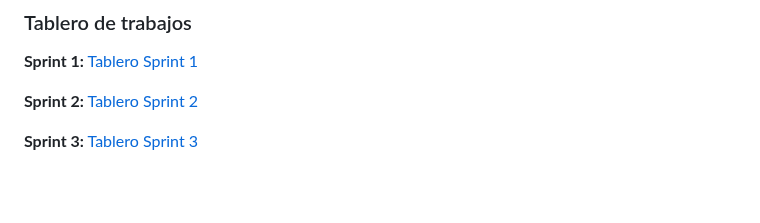
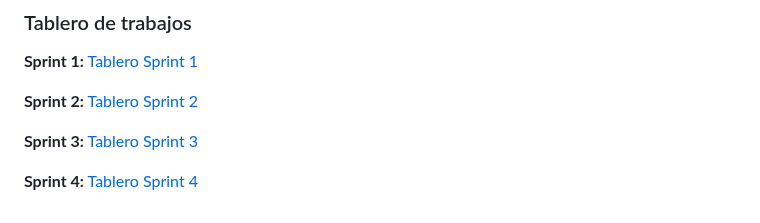
Before and after one commit to MasterDjmov/grupo_3_coffeeCode, a Markdown page: README.md, the part around the change. GitHub-like rendering; blank space fills up the shorter version.

Commit message:
agregando tablero sprint 4

```diff
--- a/README.md
+++ b/README.md
@@ -93,3 +93,5 @@ Para diseñar el Sitio Web CoffeCode nos inspiramos en varias características c
 **Sprint 2:** [Tablero Sprint 2](https://trello.com/b/79ktccvd/sprint-2)
 
 **Sprint 3:** [Tablero Sprint 3](https://trello.com/b/VnmkO4Hi/sprint-3)
+
+**Sprint 4:** [Tablero Sprint 4](https://trello.com/b/5SIOtfqt/sprint-4)
```
